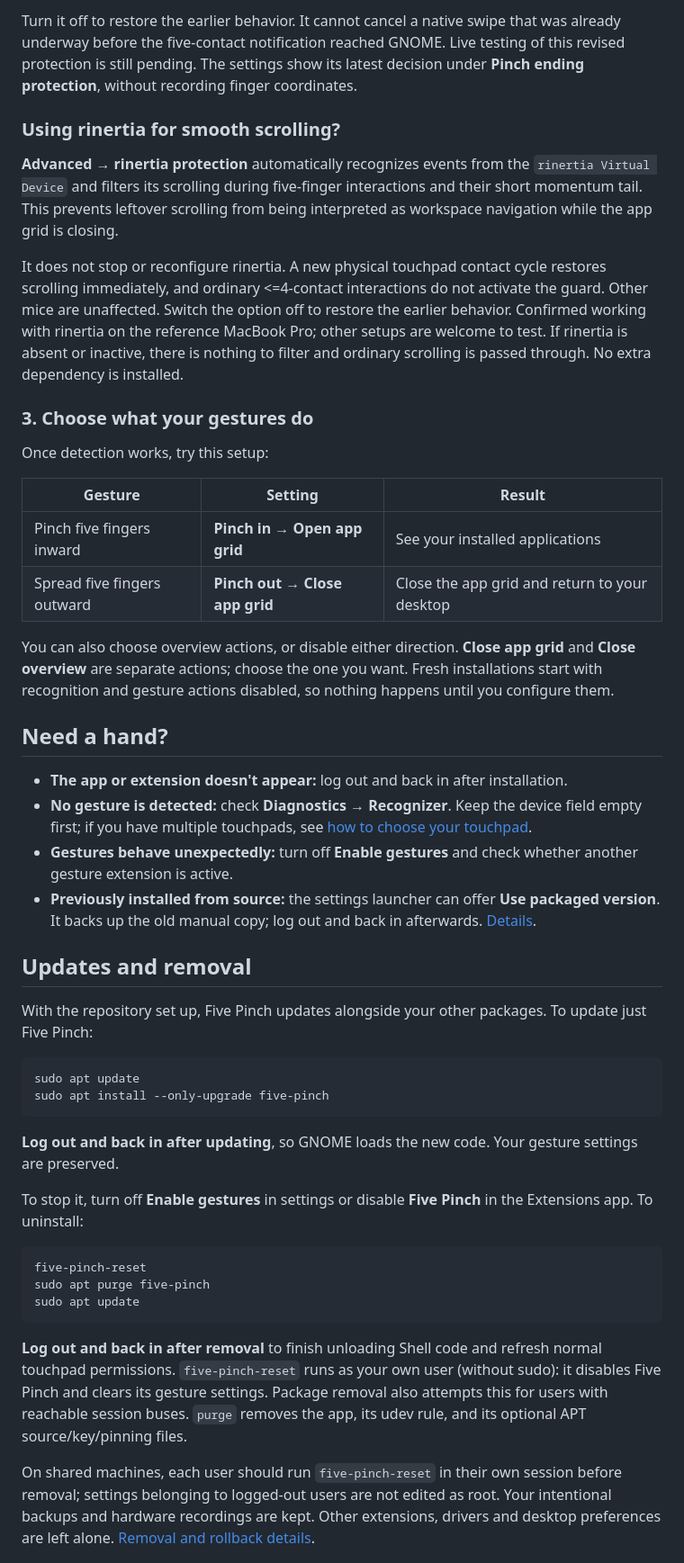
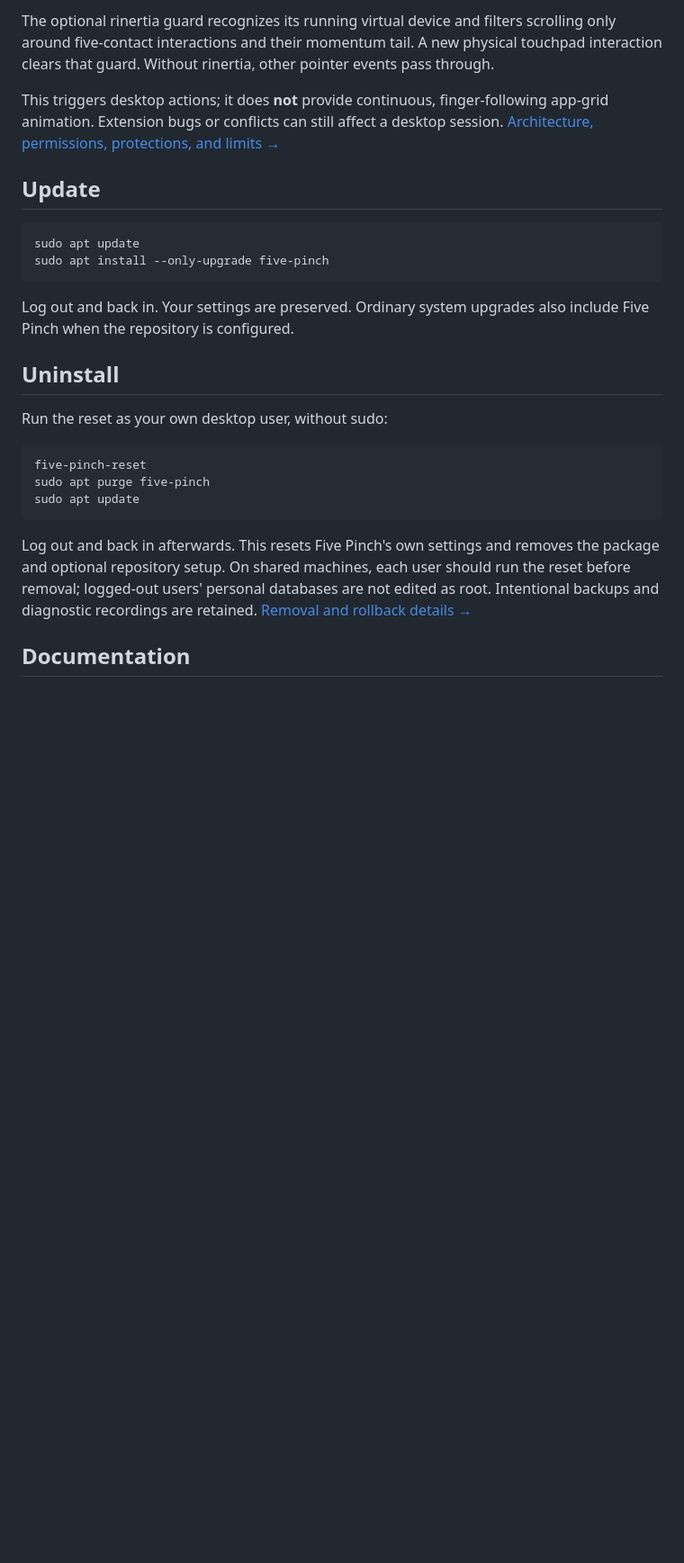
Before and after one commit to Nymeriq/five-pinch, a Markdown page: README.md, the part around one of its changes. Shown at 90% size. GitHub-like rendering; blank space fills up the shorter version.

````diff
--- a/README.md
+++ b/README.md
@@ -95,64 +73,20 @@ fingers remain unchanged. It does not change GNOME's global gesture sensitivity.
 
-Turn it off to restore the earlier behavior. It cannot cancel a native swipe
-that was already underway before the five-contact notification reached GNOME. Live testing of this
-revised protection is still pending. The settings show its latest decision under
-**Pinch ending protection**, without recording finger coordinates.
+The optional rinertia guard recognizes its running virtual device and filters scrolling only around five-contact interactions and their momentum tail. A new physical touchpad interaction clears that guard. Without rinertia, other pointer events pass through.
 
-### Using rinertia for smooth scrolling?
+This triggers desktop actions; it does **not** provide continuous, finger-following app-grid animation. Extension bugs or conflicts can still affect a desktop session. [Architecture, permissions, protections, and limits →](https://fivepinch.nymeriq.com/docs/#how-it-works)
 
-**Advanced → rinertia protection** automatically recognizes events from the
-`rinertia Virtual Device` and filters its scrolling during five-finger
-interactions and their short momentum tail. This prevents leftover scrolling
-from being interpreted as workspace navigation while the app grid is closing.
-
-It does not stop or reconfigure rinertia. A new physical touchpad contact cycle
-restores scrolling immediately, and ordinary <=4-contact interactions do not
-activate the guard. Other mice are unaffected. Switch the option off to restore
-the earlier behavior. Confirmed working with rinertia on the reference MacBook Pro; other setups
-are welcome to test. If rinertia is absent or inactive, there is nothing to filter
-and ordinary scrolling is passed through. No extra dependency is installed.
-
-### 3. Choose what your gestures do
-
-Once detection works, try this setup:
-
-| Gesture | Setting | Result |
-| --- | --- | --- |
-| Pinch five fingers inward | **Pinch in → Open app grid** | See your installed applications |
-| Spread five fingers outward | **Pinch out → Close app grid** | Close the app grid and return to your desktop |
-
-You can also choose overview actions, or disable either direction. **Close app
-grid** and **Close overview** are separate actions; choose the one you want.
-Fresh installations start with recognition and gesture actions disabled, so
-nothing happens until you configure them.
-
-## Need a hand?
-
-- **The app or extension doesn't appear:** log out and back in after installation.
-- **No gesture is detected:** check **Diagnostics → Recognizer**. Keep the device
-  field empty first; if you have multiple touchpads, see
-  [how to choose your touchpad](docs/TECHNICAL.md#choosing-a-touchpad-manually).
-- **Gestures behave unexpectedly:** turn off **Enable gestures** and check
-  whether another gesture extension is active.
-- **Previously installed from source:** the settings launcher can offer
-  **Use packaged version**. It backs up the old manual copy; log out and back
-  in afterwards. [Details](docs/TECHNICAL.md#previous-manual-installations).
-
-## Updates and removal
-
-With the repository set up, Five Pinch updates alongside your other packages.
-To update just Five Pinch:
+## Update
 
 ```bash
 sudo apt update
 sudo apt install --only-upgrade five-pinch
 ```
 
-**Log out and back in after updating**, so GNOME loads the new code.
-Your gesture settings are preserved.
+Log out and back in. Your settings are preserved. Ordinary system upgrades also include Five Pinch when the repository is configured.
 
-To stop it, turn off **Enable gestures** in settings or disable **Five Pinch**
-in the Extensions app. To uninstall:
+## Uninstall
+
+Run the reset as your own desktop user, without sudo:
 
 ```bash
 five-pinch-reset
@@ -160,14 +94,7 @@ sudo apt purge five-pinch
 sudo apt update
 ```
 
-**Log out and back in after removal** to finish unloading Shell code and refresh
-normal touchpad permissions. `five-pinch-reset` runs as your own user (without
-sudo): it disables Five Pinch and clears its gesture settings. Package removal
-also attempts this for users with reachable session buses. `purge` removes the
-app, its udev rule, and its optional APT source/key/pinning files.
+Log out and back in afterwards. This resets Five Pinch's own settings and removes the package and optional repository setup. On shared machines, each user should run the reset before removal; logged-out users' personal databases are not edited as root. Intentional backups and diagnostic recordings are retained. [Removal and rollback details →](https://fivepinch.nymeriq.com/docs/#uninstall)
 
-On shared machines, each user should run `five-pinch-reset` in their own session
-before removal; settings belonging to logged-out users are not edited as root.
-Your intentional backups and hardware recordings are kept. Other extensions,
-drivers and desktop preferences are left alone. [Removal and rollback details](docs/APT.md#revert-or-remove).
+## Documentation
 
````
Also changed, not shown: other parts of README.md (+54 -84 lines), docs/images/settings.png (added), 1 other file.
